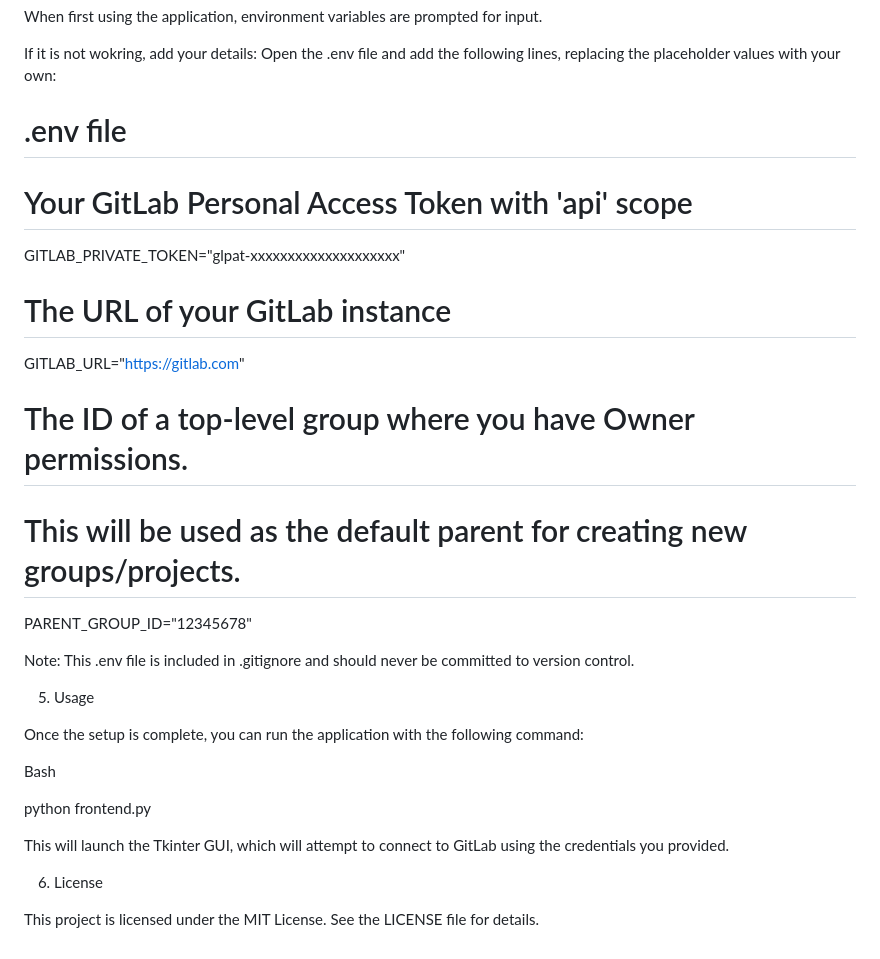
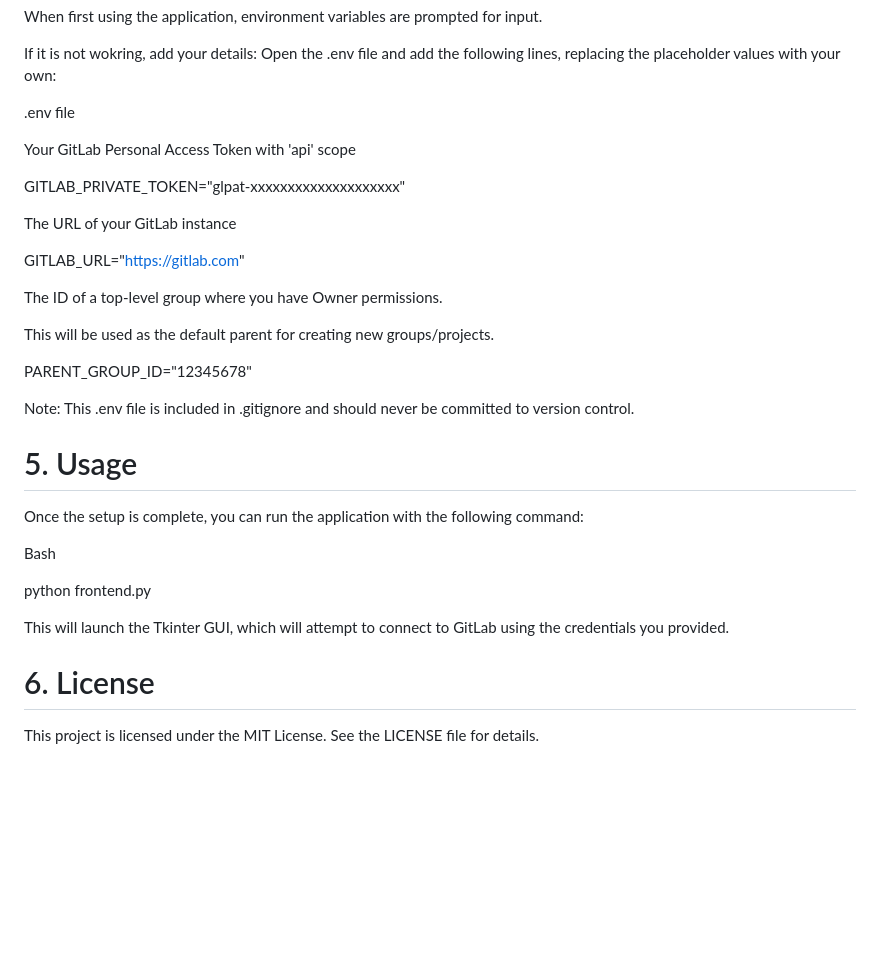
Before and after one commit to bboyce12/GitLab-python-platform, a Markdown page: README.md, the part around one of its changes. GitHub-like rendering; blank space fills up the shorter version.

```diff
--- a/README.md
+++ b/README.md
@@ -168,25 +168,23 @@ If it is not wokring, add your details: Open the .env file and add the following
 
 
 
-# .env file
+.env file
 
 
 
-# Your GitLab Personal Access Token with 'api' scope
+Your GitLab Personal Access Token with 'api' scope
 
 GITLAB_PRIVATE_TOKEN="glpat-xxxxxxxxxxxxxxxxxxxx"
 
 
-
-# The URL of your GitLab instance
+The URL of your GitLab instance
 
 GITLAB_URL="https://gitlab.com"
 
 
+The ID of a top-level group where you have Owner permissions.
 
-# The ID of a top-level group where you have Owner permissions.
-
-# This will be used as the default parent for creating new groups/projects.
+This will be used as the default parent for creating new groups/projects.
 
 PARENT_GROUP_ID="12345678"
 
@@ -194,7 +192,7 @@ Note: This .env file is included in .gitignore and should never be committed to
 
 
 
-5. Usage
+# 5. Usage
 
 Once the setup is complete, you can run the application with the following command:
 
@@ -210,6 +208,6 @@ This will launch the Tkinter GUI, which will attempt to connect to GitLab using
 
 
 
-6. License
+# 6. License
 
 This project is licensed under the MIT License. See the LICENSE file for details.
```
Also changed, not shown: other parts of README.md (+9 -9 lines).
